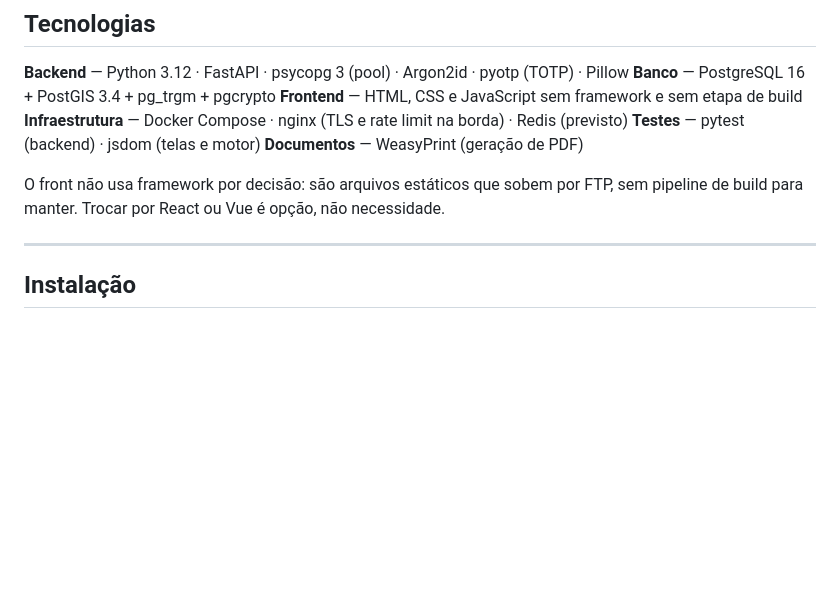
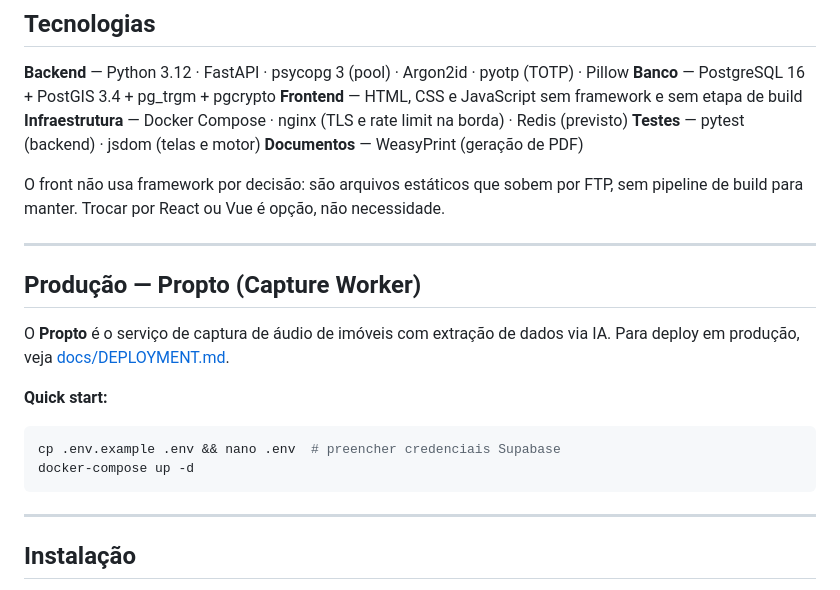
Before and after one commit to agendaprimecorp-lgtm/primecorp-imoveis, a Markdown page: README.md, the part around the change. Rendered like a GitHub page; blank space fills up the shorter version.

````diff
--- a/README.md
+++ b/README.md
@@ -48,6 +48,19 @@ contorna. Por isso as exigências legais são triggers e constraints do PostgreS
 
 O front não usa framework por decisão: são arquivos estáticos que sobem por FTP, sem
 pipeline de build para manter. Trocar por React ou Vue é opção, não necessidade.
+
+---
+
+## Produção — Propto (Capture Worker)
+
+O **Propto** é o serviço de captura de áudio de imóveis com extração de dados via IA.
+Para deploy em produção, veja [docs/DEPLOYMENT.md](docs/DEPLOYMENT.md).
+
+**Quick start:**
+```bash
+cp .env.example .env && nano .env  # preencher credenciais Supabase
+docker-compose up -d
+```
 
 ---
 
````
Also changed, not shown: docs/DEPLOYMENT.md (added, +160 -0 lines).
